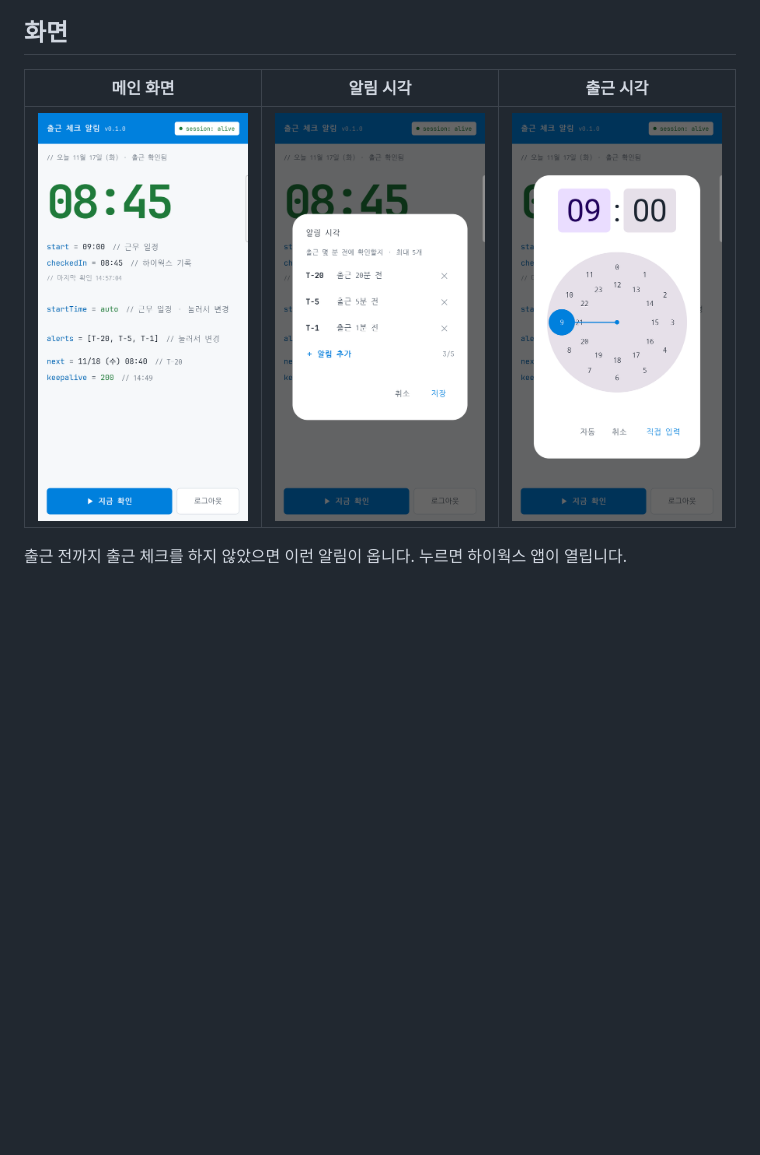
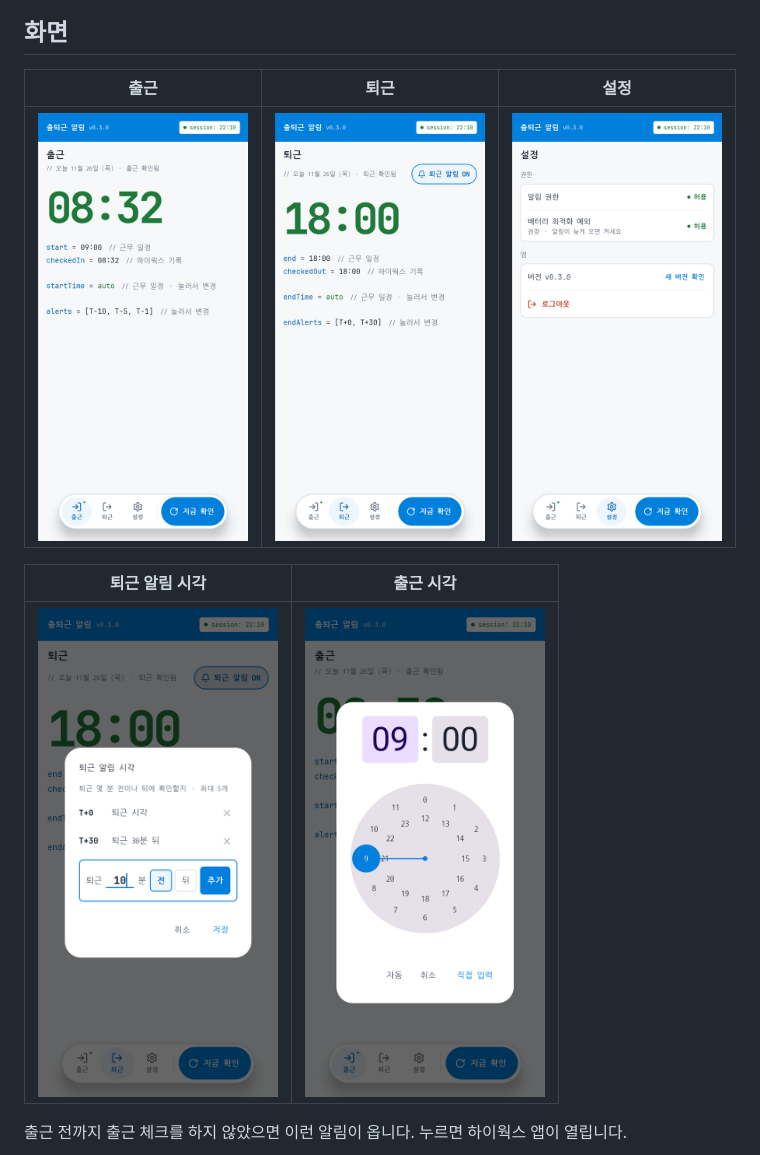
Before and after one commit to Bluewind8791/checkin-reminder-for-hiworks, a Markdown page: README.md, the part around the change. Drawn GitHub-style; pictures changed too: docs/screenshots/alerts.png, docs/screenshots/end.png (added), docs/screenshots/main.png; blank space fills up the shorter version.

Commit message:
Retake the README screenshots for the tabbed main screen
The README shows the 출근, 퇴근 and 설정 tabs, the 퇴근 alert dialog and
the start time dialog. The notification screenshot is unchanged.

Part of #4

```diff
--- a/README.md
+++ b/README.md
@@ -6,9 +6,13 @@
 
 ## 화면
 
-| 메인 화면 | 알림 시각 | 출근 시각 |
+| 출근 | 퇴근 | 설정 |
 | :---: | :---: | :---: |
-| <img src="docs/screenshots/main.png" width="240" alt="오늘 출근 기록, 출근 시각, 알림 시각, 다음 확인 시각이 보이는 메인 화면"> | <img src="docs/screenshots/alerts.png" width="240" alt="출근 20분·5분·1분 전 알림 목록과 알림 추가 버튼"> | <img src="docs/screenshots/start-time.png" width="240" alt="출근 시각을 직접 고르는 시계 다이얼로그"> |
+| <img src="docs/screenshots/main.png" width="240" alt="출근 탭. 오늘 출근 기록 08:32, 출근 시각, 알림 시각이 보이고 아래에 출근·퇴근·설정 탭과 지금 확인 버튼이 있는 독"> | <img src="docs/screenshots/end.png" width="240" alt="퇴근 탭. 퇴근 알림 ON 버튼, 퇴근 기록 18:00, 퇴근 시각, 퇴근 알림 시각 T+0·T+30"> | <img src="docs/screenshots/settings.png" width="240" alt="설정 탭. 알림 권한과 배터리 최적화 예외 상태, 버전과 새 버전 확인, 로그아웃"> |
+
+| 퇴근 알림 시각 | 출근 시각 |
+| :---: | :---: |
+| <img src="docs/screenshots/alerts.png" width="240" alt="퇴근 알림 목록 T+0·T+30과 퇴근 10분 전·뒤를 골라 추가하는 입력란"> | <img src="docs/screenshots/start-time.png" width="240" alt="출근 시각을 직접 고르는 시계 다이얼로그"> |
 
 출근 전까지 출근 체크를 하지 않았으면 이런 알림이 옵니다. 누르면 하이웍스 앱이 열립니다.
 
```
